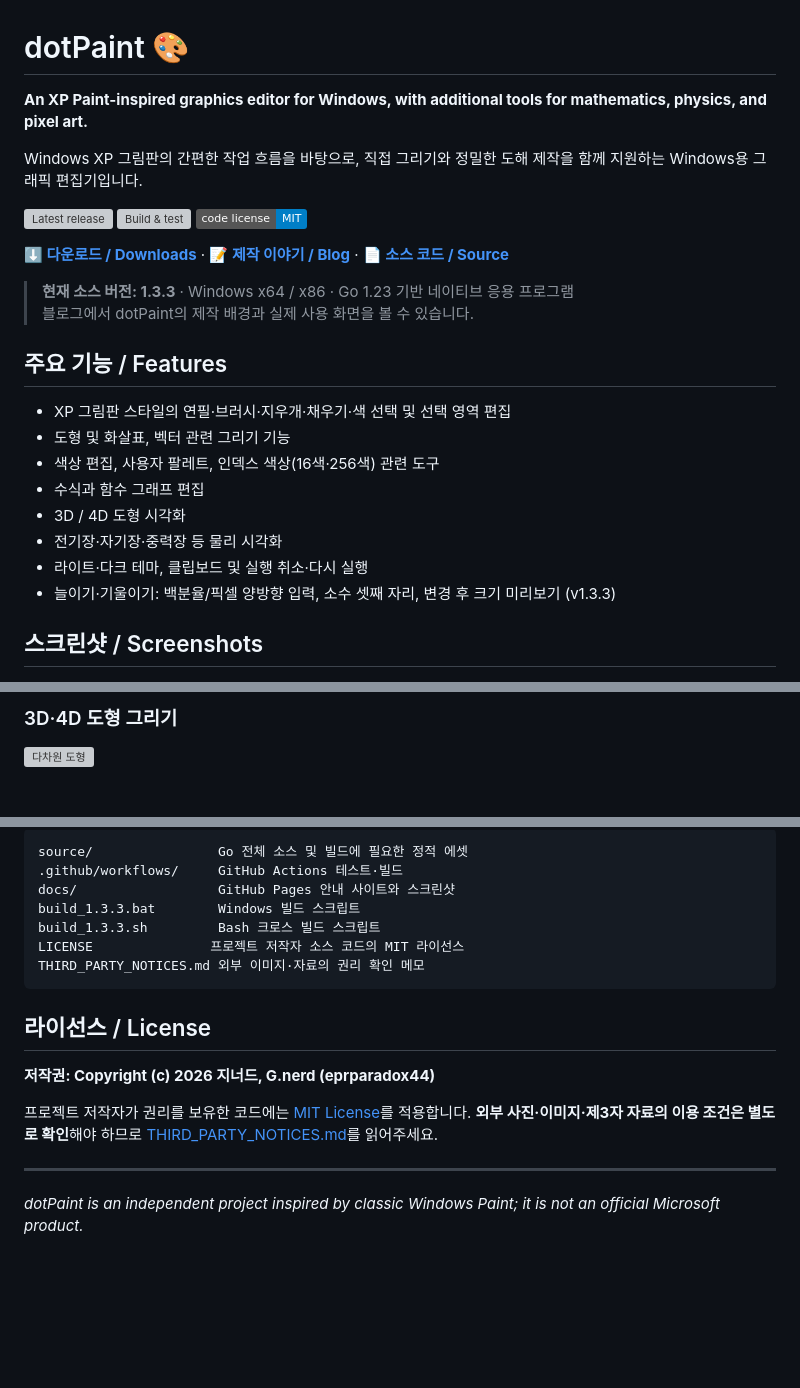
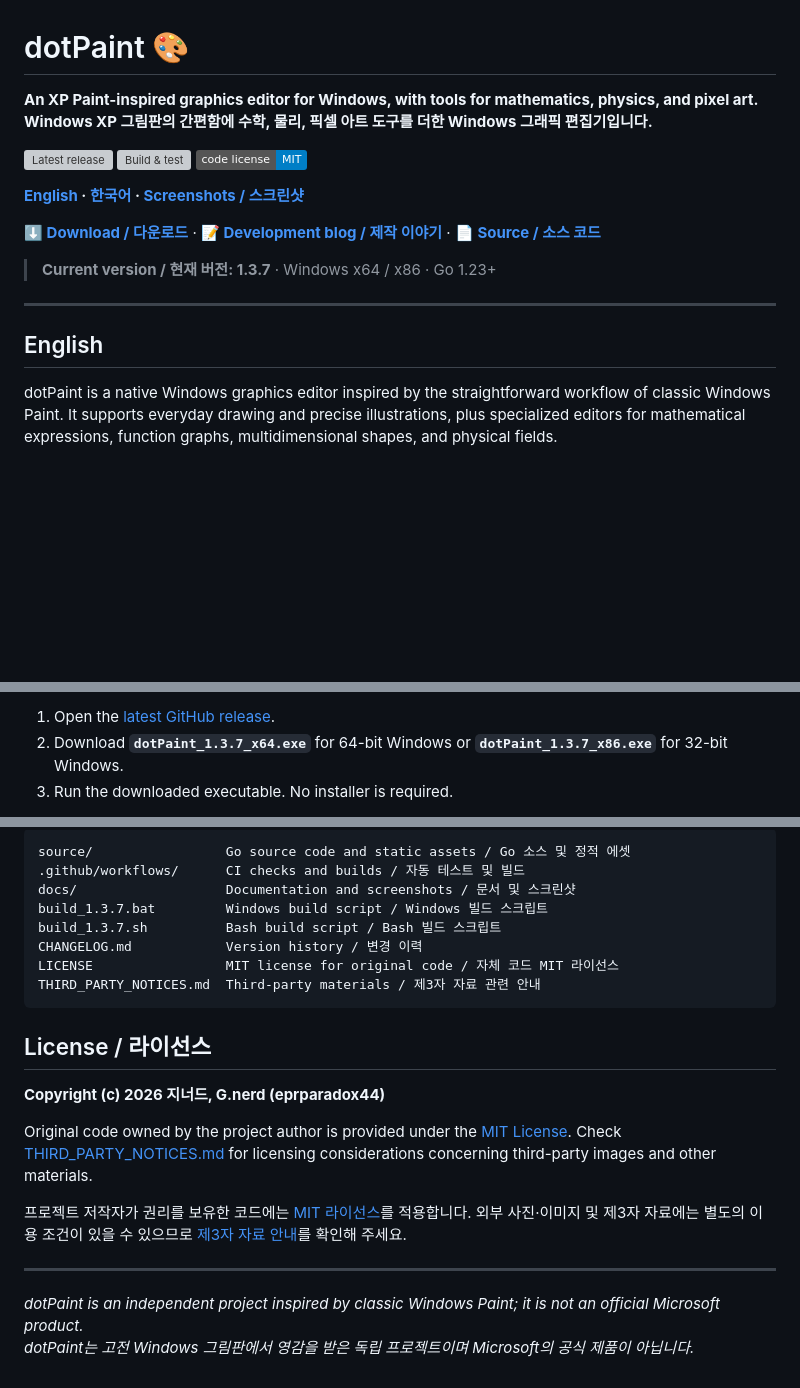
Before and after one commit to eprparadox44/dotPaint, a Markdown page: README.md, 3 parts joined by grey strips. Rendered like a GitHub page; badges without logos; blank space fills up the shorter version; grey boxes are pictures that could not be loaded.

````diff
--- a/README.md
+++ b/README.md
@@ -1,29 +1,21 @@
 # dotPaint 🎨
 
-**An XP Paint-inspired graphics editor for Windows, with additional tools for mathematics, physics, and pixel art.**
-
-Windows XP 그림판의 간편한 작업 흐름을 바탕으로, 직접 그리기와 정밀한 도해 제작을 함께 지원하는 Windows용 그래픽 편집기입니다.
+**An XP Paint-inspired graphics editor for Windows, with tools for mathematics, physics, and pixel art.**
+**Windows XP 그림판의 간편함에 수학, 물리, 픽셀 아트 도구를 더한 Windows 그래픽 편집기입니다.**
 
 [![Latest release](https://img.shields.io/github/v/release/eprparadox44/dotPaint?label=latest%20release)](https://github.com/eprparadox44/dotPaint/releases/latest)
 [![Build & test](https://github.com/eprparadox44/dotPaint/actions/workflows/build-test.yml/badge.svg)](https://github.com/eprparadox44/dotPaint/actions/workflows/build-test.yml)
 [![License: MIT](https://img.shields.io/badge/code%20license-MIT-blue.svg)](LICENSE)
 
-**[⬇️ 다운로드 / Downloads](https://github.com/eprparadox44/dotPaint/releases/latest)** · **[📝 제작 이야기 / Blog](https://blog.naver.com/jdw1985/224360587153)** · **[📄 소스 코드 / Source](source/)**
+**[English](#english) · [한국어](#한국어) · [Screenshots / 스크린샷](#screenshots--스크린샷)**
 
-> **현재 소스 버전: 1.3.3** · Windows x64 / x86 · Go 1.23 기반 네이티브 응용 프로그램
-> 블로그에서 dotPaint의 제작 배경과 실제 사용 화면을 볼 수 있습니다.
+**[⬇️ Download / 다운로드](https://github.com/eprparadox44/dotPaint/releases/latest)** · **[📝 Development blog / 제작 이야기](https://blog.naver.com/jdw1985/224360587153)** · **[📄 Source / 소스 코드](source/)**
 
-## 주요 기능 / Features
+> **Current version / 현재 버전: 1.3.7** · Windows x64 / x86 · Go 1.23+
 
-- XP 그림판 스타일의 연필·브러시·지우개·채우기·색 선택 및 선택 영역 편집
-- 도형 및 화살표, 벡터 관련 그리기 기능
-- 색상 편집, 사용자 팔레트, 인덱스 색상(16색·256색) 관련 도구
-- 수식과 함수 그래프 편집
-- 3D / 4D 도형 시각화
-- 전기장·자기장·중력장 등 물리 시각화
-- 라이트·다크 테마, 클립보드 및 실행 취소·다시 실행
-- 늘이기·기울이기: 백분율/픽셀 양방향 입력, 소수 셋째 자리, 변경 후 크기 미리보기 (v1.3.3)
+---
 
+## English
 
-## 스크린샷 / Screenshots
+dotPaint is a native Windows graphics editor inspired by the straightforward workflow of classic Windows Paint. It supports everyday drawing and precise illustrations, plus specialized editors for mathematical expressions, function graphs, multidimensional shapes, and physical fields.
 
@@ -44,4 +44,5 @@ Windows XP 그림판의 간편한 작업 흐름을 바탕으로, 직접 그리
 
-### 3D·4D 도형 그리기
-![다차원 도형](docs/screenshots/shapes-3d-4d.png)
+1. Open the [latest GitHub release](https://github.com/eprparadox44/dotPaint/releases/latest).
+2. Download **`dotPaint_1.3.7_x64.exe`** for 64-bit Windows or **`dotPaint_1.3.7_x86.exe`** for 32-bit Windows.
+3. Run the downloaded executable. No installer is required.
 
@@ -75,20 +142,24 @@ Windows에서 저장소 루트의 `build_1.3.3.bat`를 실행하거나, Bash 환
 
 ```text
-source/                Go 전체 소스 및 빌드에 필요한 정적 에셋
-.github/workflows/     GitHub Actions 테스트·빌드
-docs/                  GitHub Pages 안내 사이트와 스크린샷
-build_1.3.3.bat        Windows 빌드 스크립트
-build_1.3.3.sh         Bash 크로스 빌드 스크립트
-LICENSE               프로젝트 저작자 소스 코드의 MIT 라이선스
-THIRD_PARTY_NOTICES.md 외부 이미지·자료의 권리 확인 메모
+source/                 Go source code and static assets / Go 소스 및 정적 에셋
+.github/workflows/      CI checks and builds / 자동 테스트 및 빌드
+docs/                   Documentation and screenshots / 문서 및 스크린샷
+build_1.3.7.bat         Windows build script / Windows 빌드 스크립트
+build_1.3.7.sh          Bash build script / Bash 빌드 스크립트
+CHANGELOG.md            Version history / 변경 이력
+LICENSE                 MIT license for original code / 자체 코드 MIT 라이선스
+THIRD_PARTY_NOTICES.md  Third-party materials / 제3자 자료 관련 안내
 ```
 
-## 라이선스 / License
+## License / 라이선스
 
-**저작권: Copyright (c) 2026 지너드, G.nerd (eprparadox44)**
+**Copyright (c) 2026 지너드, G.nerd (eprparadox44)**
 
-프로젝트 저작자가 권리를 보유한 코드에는 [MIT License](LICENSE)를 적용합니다. **외부 사진·이미지·제3자 자료의 이용 조건은 별도로 확인**해야 하므로 [THIRD_PARTY_NOTICES.md](THIRD_PARTY_NOTICES.md)를 읽어주세요.
+Original code owned by the project author is provided under the [MIT License](LICENSE). Check [THIRD_PARTY_NOTICES.md](THIRD_PARTY_NOTICES.md) for licensing considerations concerning third-party images and other materials.
+
+프로젝트 저작자가 권리를 보유한 코드에는 [MIT 라이선스](LICENSE)를 적용합니다. 외부 사진·이미지 및 제3자 자료에는 별도의 이용 조건이 있을 수 있으므로 [제3자 자료 안내](THIRD_PARTY_NOTICES.md)를 확인해 주세요.
 
 ---
 
 *dotPaint is an independent project inspired by classic Windows Paint; it is not an official Microsoft product.*
+*dotPaint는 고전 Windows 그림판에서 영감을 받은 독립 프로젝트이며 Microsoft의 공식 제품이 아닙니다.*
````
Also changed, not shown: other parts of README.md (+100 -26 lines).
